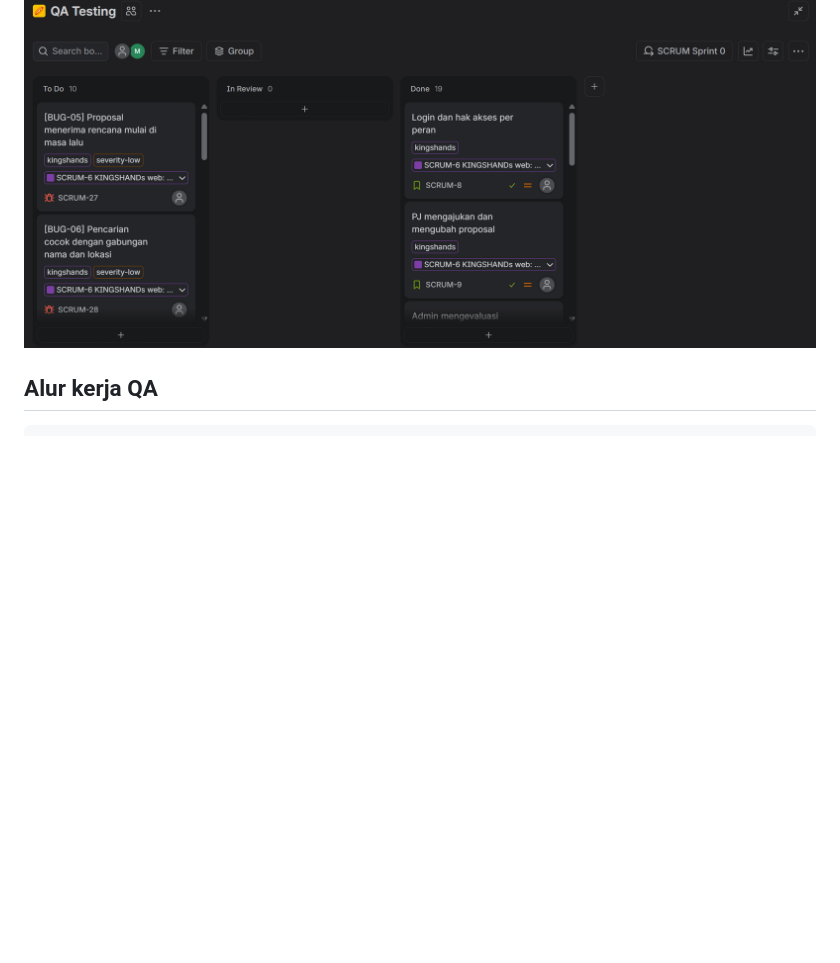
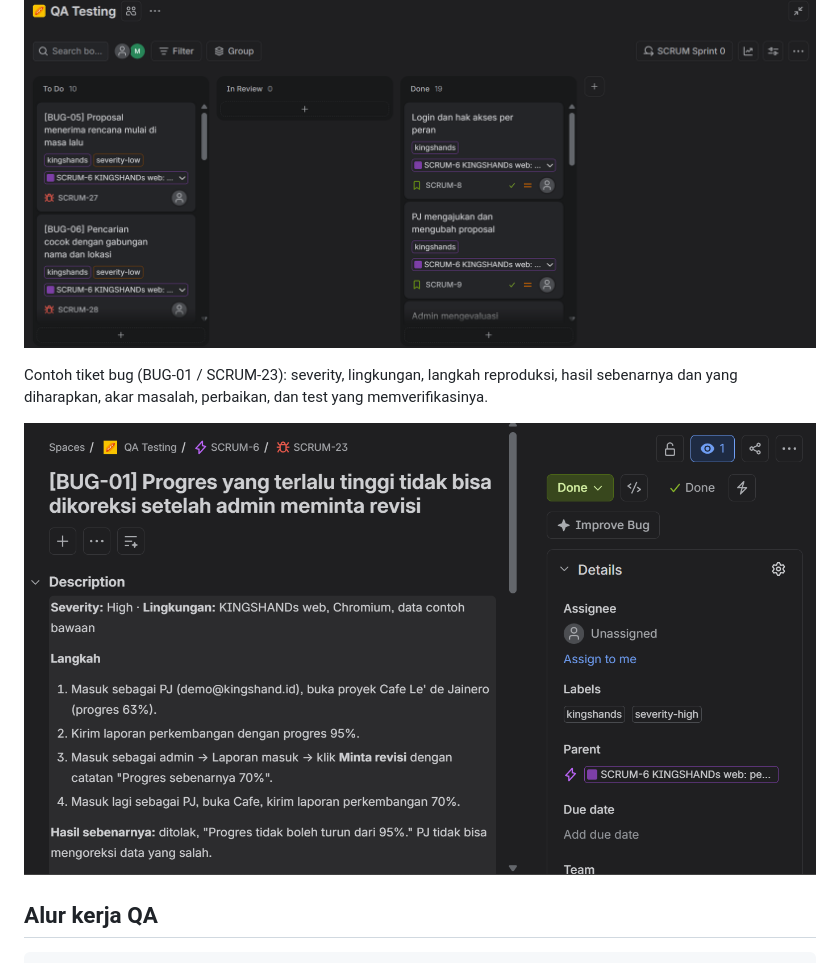
Before and after one commit to rivaldimhr/qa-automation-portfolio, a Markdown page: README.md, the part around the change. Rendered like a GitHub page; pictures changed too: docs/img/jira-bug-01.png (added); blank space fills up the shorter version.

Commit message:
README: contoh tiket bug di Jira

```diff
--- a/README.md
+++ b/README.md
@@ -20,6 +20,10 @@ Pengujian manual dan otomatis untuk dua aplikasi: **KINGSHANDs** (aplikasi web m
 Sprint berisi 2 epic, 10 story (dengan kriteria penerimaan dan ID test case), 5 task, dan 14 bug. Bug yang sudah diperbaiki dan semua story/task ada di Done; 10 bug terbuka ada di To Do. Setiap bug terhubung ke story yang terdampak.
 
 ![Board Jira](docs/img/jira-board.png)
+
+Contoh tiket bug (BUG-01 / SCRUM-23): severity, lingkungan, langkah reproduksi, hasil sebenarnya dan yang diharapkan, akar masalah, perbaikan, dan test yang memverifikasinya.
+
+![Tiket BUG-01 di Jira](docs/img/jira-bug-01.png)
 
 ## Alur kerja QA
 
```
